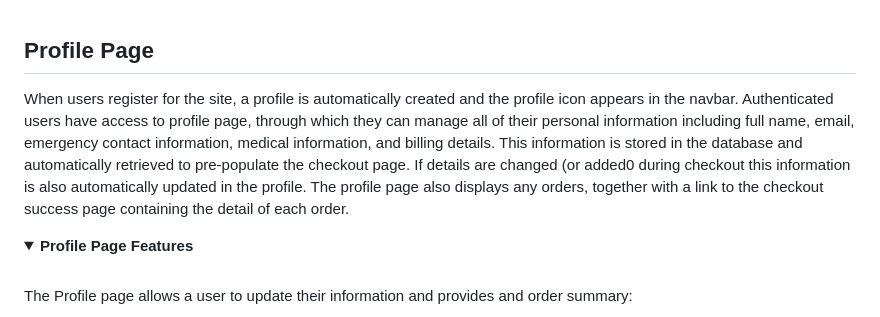
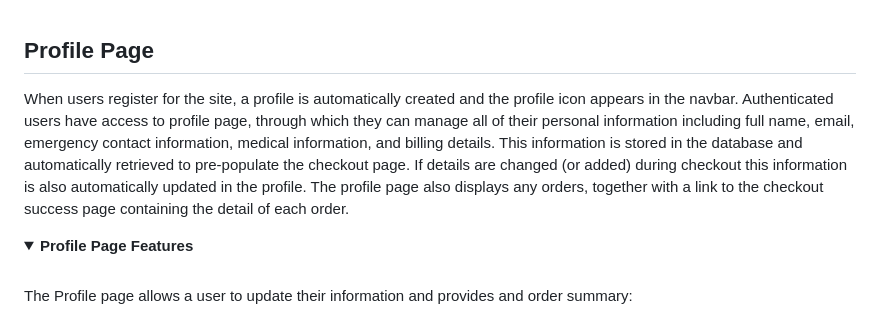
Before and after one commit to marktodman/endurance-republic, a Markdown page: README.md, the part around one of its changes. GitHub-like rendering; folded sections open.

Commit message:
fix: Amend typos on the README

```diff
--- a/README.md
+++ b/README.md
@@ -364,7 +364,7 @@ Checkout success message to the customer:
 
 ## Profile Page
 
-When users register for the site, a profile is automatically created and the profile icon appears in the navbar. Authenticated users have access to profile page, through which they can manage all of their personal information including full name, email, emergency contact information, medical information, and billing details. This information is stored in the database and automatically retrieved to pre-populate the checkout page. If details are changed (or added0 during checkout this information is also automatically updated in the profile. The profile page also displays any orders, together with a link to the checkout success page containing the detail of each order.
+When users register for the site, a profile is automatically created and the profile icon appears in the navbar. Authenticated users have access to profile page, through which they can manage all of their personal information including full name, email, emergency contact information, medical information, and billing details. This information is stored in the database and automatically retrieved to pre-populate the checkout page. If details are changed (or added) during checkout this information is also automatically updated in the profile. The profile page also displays any orders, together with a link to the checkout success page containing the detail of each order.
 
 <details>
 <summary><strong>Profile Page Features</strong></summary>
```
Also changed, not shown: other parts of README.md (+1 -1 lines).
